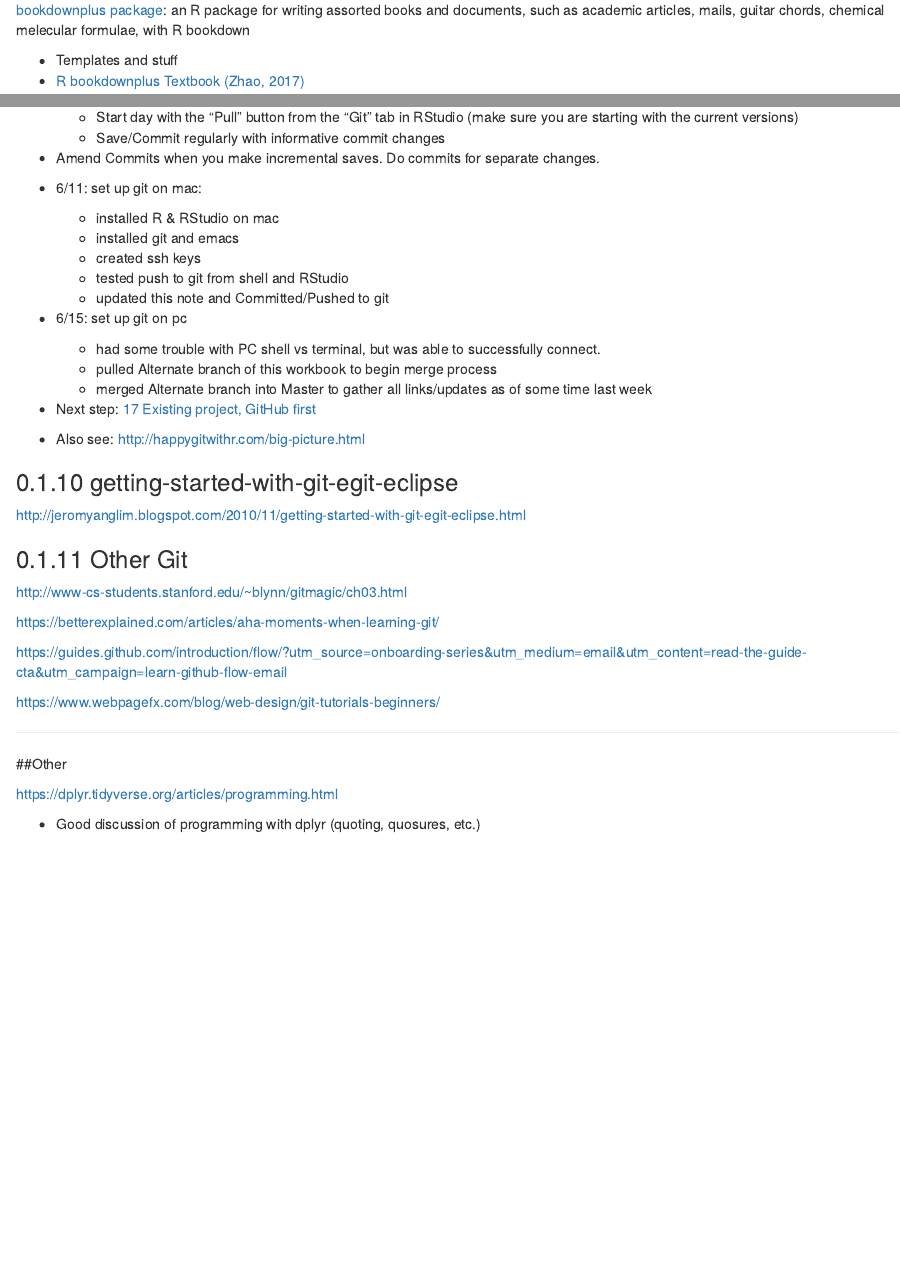
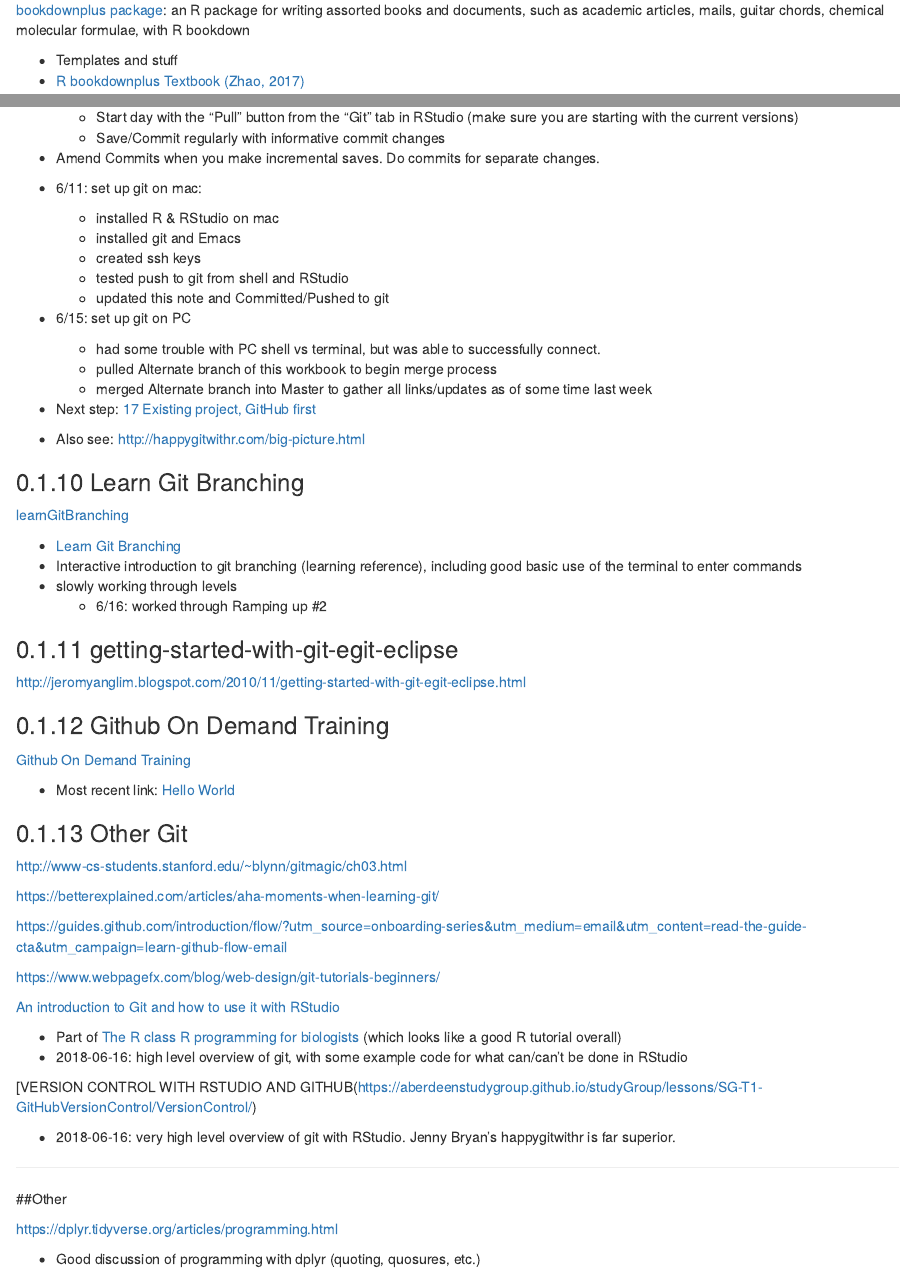
Before and after one commit to revgizmo/My_path_to_R_mastery, an R Markdown document (01_current_active.Rmd): the page in a window 1100 px wide, from 730 px down, and a second part further down, joined at a grey line. Rendered offline with R 4.5, knitr and Pandoc, with nearby package versions; drawn as R Markdown's standard HTML page in place of the format the file asks for.

Commit message:
cleaned up more bookmarks and added more notes.  desktop is current.

```diff
--- a/01_current_active.Rmd
+++ b/01_current_active.Rmd
@@ -49,7 +49,7 @@
 
 ### bookdownplus package
 
-[bookdownplus package](https://github.com/pzhaonet/bookdownplus): an R package for writing assorted books and documents, such as academic articles, mails, guitar chords, chemical melecular formulae, with R bookdown
+[bookdownplus package](https://github.com/pzhaonet/bookdownplus): an R package for writing assorted books and documents, such as academic articles, mails, guitar chords, chemical molecular formulae, with R bookdown
 
 * Templates and stuff
 * [R bookdownplus Textbook (Zhao, 2017)](https://bookdown.org/baydap/bookdownplus/)
@@ -104,11 +104,11 @@ Chapter: [Continuous Integration](https://bookdown.org/rdpeng/RProgDA/continuous
 * Amend Commits when you make incremental saves.  Do commits for separate changes.
 * 6/11: set up git on mac:
     + installed R & RStudio on mac
-    + installed git and emacs
+    + installed git and Emacs
     + created ssh keys
     + tested push to git from shell and RStudio
     + updated this note and Committed/Pushed to git
-* 6/15: set up git on pc
+* 6/15: set up git on PC
     + had some trouble with PC shell vs terminal, but was able to successfully connect.
     + pulled Alternate branch of this workbook to begin merge process
     + merged Alternate branch into Master to gather all links/updates as of some time last week
@@ -116,9 +116,27 @@ Chapter: [Continuous Integration](https://bookdown.org/rdpeng/RProgDA/continuous
 * Also see: http://happygitwithr.com/big-picture.html
 
 
+### Learn Git Branching
+
+[learnGitBranching](https://github.com/pcottle/learnGitBranching)
+
+* [Learn Git Branching](https://learngitbranching.js.org/)
+* Interactive introduction to git branching (learning reference), including good basic use of the terminal to enter commands
+* slowly working through levels
+    + 6/16: worked through Ramping up #2
+
+
 ### getting-started-with-git-egit-eclipse
 
 http://jeromyanglim.blogspot.com/2010/11/getting-started-with-git-egit-eclipse.html
+
+
+### Github On Demand Training
+
+[Github On Demand Training](https://services.github.com/on-demand/)
+
+* Most recent link: [Hello World](https://guides.github.com/activities/hello-world/)
+
 
 ### Other Git
 
@@ -130,6 +148,15 @@ https://guides.github.com/introduction/flow/?utm_source=onboarding-series&utm_me
 
 https://www.webpagefx.com/blog/web-design/git-tutorials-beginners/
 
+[An introduction to Git and how to use it with RStudio](https://r-bio.github.io/intro-git-rstudio/)
+
+* Part of [The R class R programming for biologists](https://r-bio.github.io/) (which looks like a good R tutorial overall)
+* 2018-06-16: high level overview of git, with some example code for what can/can't be done in RStudio
+
+[VERSION CONTROL WITH RSTUDIO AND GITHUB(https://aberdeenstudygroup.github.io/studyGroup/lessons/SG-T1-GitHubVersionControl/VersionControl/)
+
+* 2018-06-16: very high level overview of git with RStudio.  Jenny Bryan's happygitwithr is far superior.
+
 
 
 ------
```
Also changed, not shown: 03_bookmarks.Rmd (+5 -0 lines), docs/search_index.json, 8 other files.
